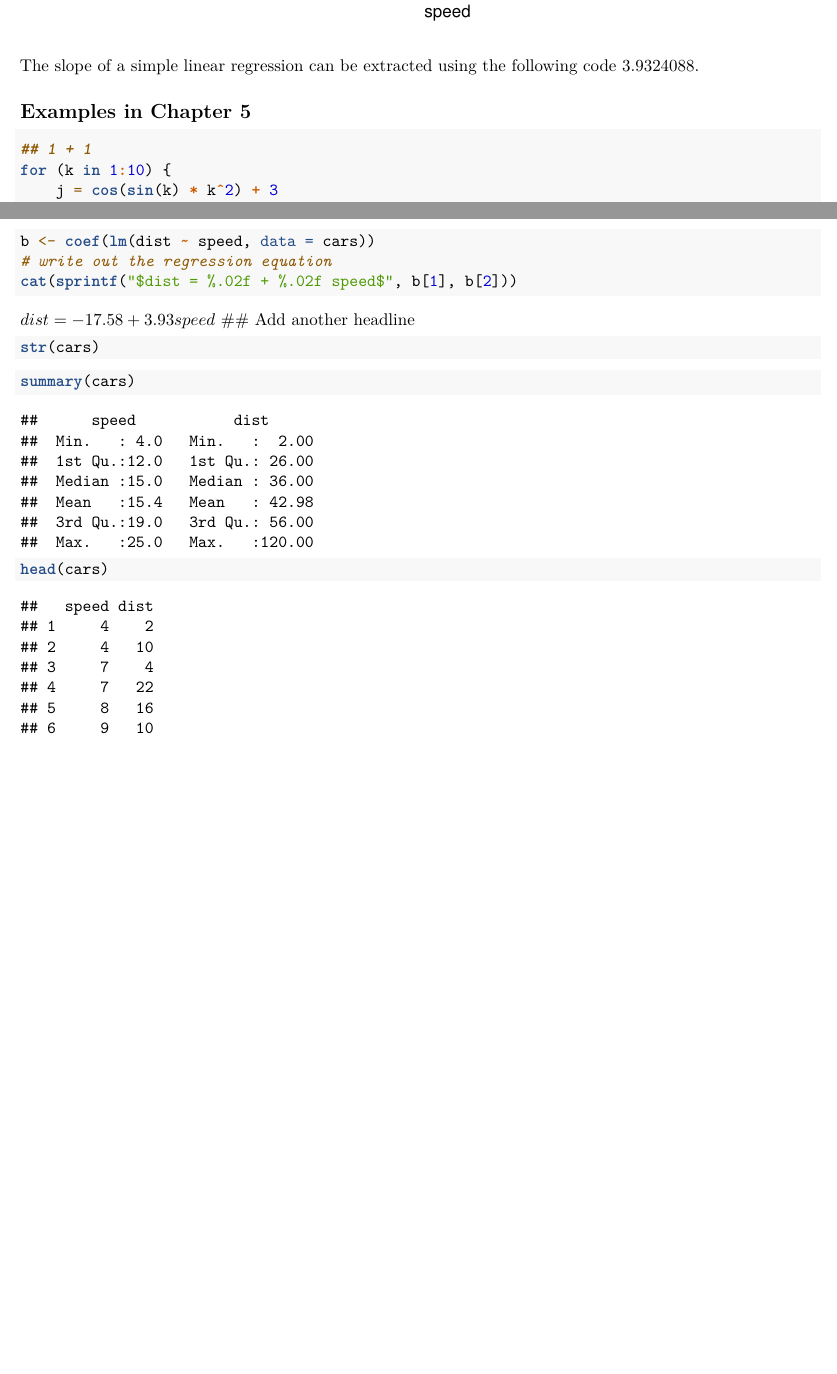
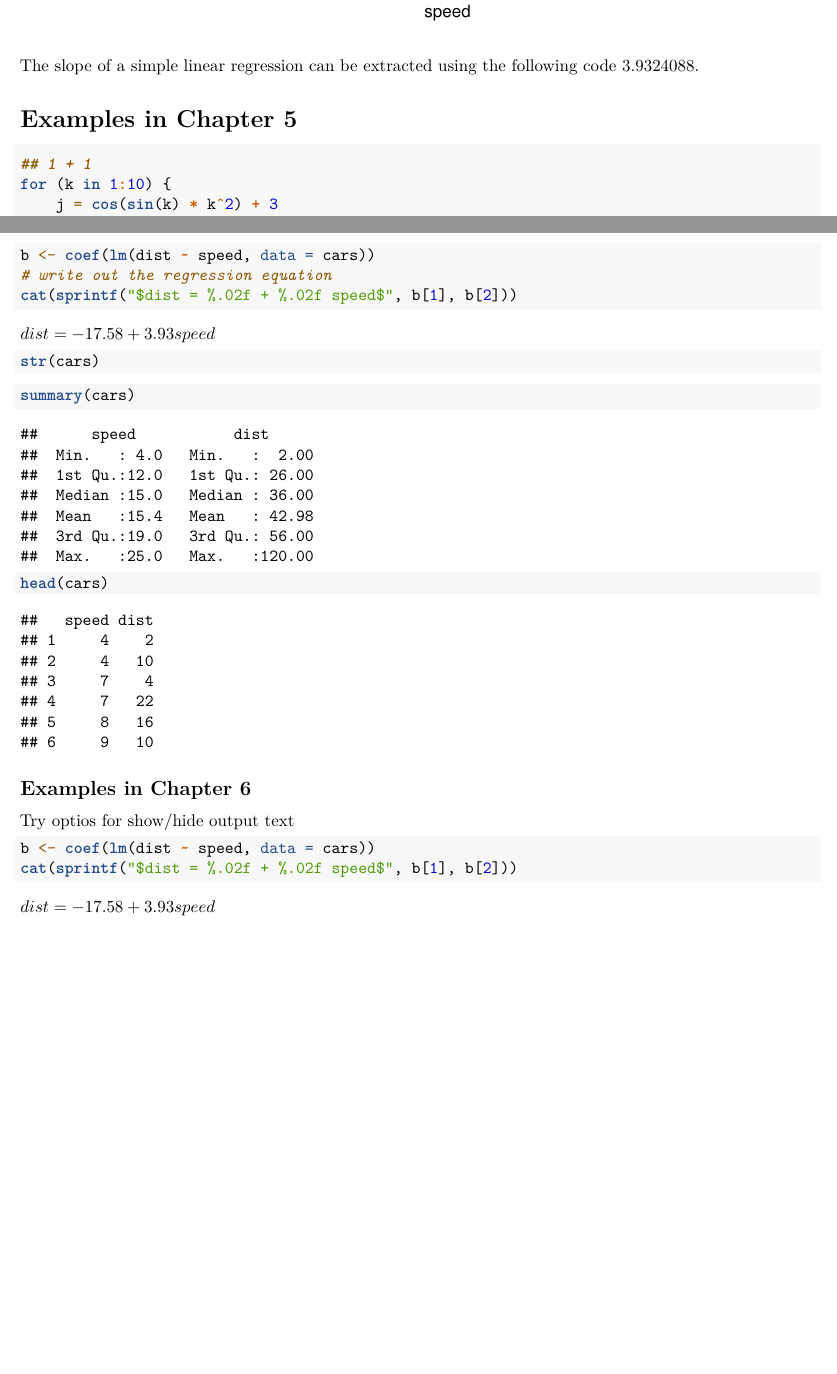
Before and after one commit to ztian1130/gittest, an R Markdown document (testing_file.Rmd): two parts of pages 1 and 2 of 2, joined at a grey line, cut so that both start at the same text, the shorter picture padded with empty space. Rendered offline with R 4.5, knitr and Pandoc, then LaTeX, with nearby package versions; both versions are drawn in the output format of the newer one.

Commit message:
before try gh-pages

````diff
--- a/testing_file.Rmd
+++ b/testing_file.Rmd
@@ -1,6 +1,8 @@
 ---
 title: "A Minimal Example"
-output: html_document
+output:
+  pdf_document: default
+  html_document: default
 ---
 
 We examine the relationship between speed and stopping
@@ -18,7 +20,7 @@ The slope of a simple linear regression can be extracted using the
 following code `r coef(fit)[2]`.
 
 
-## Examples in Chapter 5
+# Examples in Chapter 5
 
 ```{r eval=2, tidy=TRUE, comment=NA, size='Large', prompt=FALSE}
 1+1
@@ -30,7 +32,6 @@ b <- coef(lm(dist ~ speed, data = cars))
 # write out the regression equation
 cat(sprintf("$dist = %.02f + %.02f speed$", b[1], b[2]))
 ```
-## Add another headline
 
 ```r
 str(cars)
@@ -43,3 +44,12 @@ summary(cars)
 ```{r echo = TRUE}
 head(cars)
 ```
+
+## Examples in Chapter 6
+
+Try optios for show/hide output text
+
+```{r echo=TRUE, results='asis'}
+b <- coef(lm(dist ~ speed, data = cars))
+cat(sprintf("$dist = %.02f + %.02f speed$", b[1], b[2]))
+```
````
Also changed, not shown: testing_file.html (added), testing_file.pdf (added), 1 other file.
